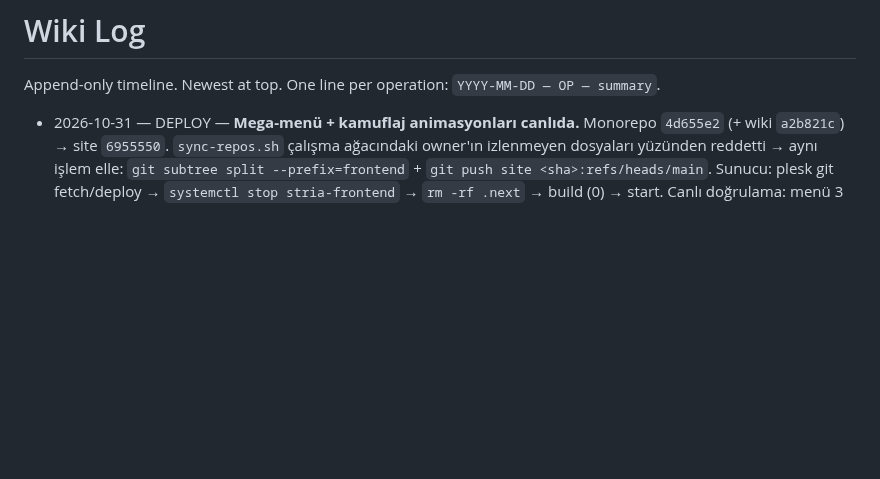
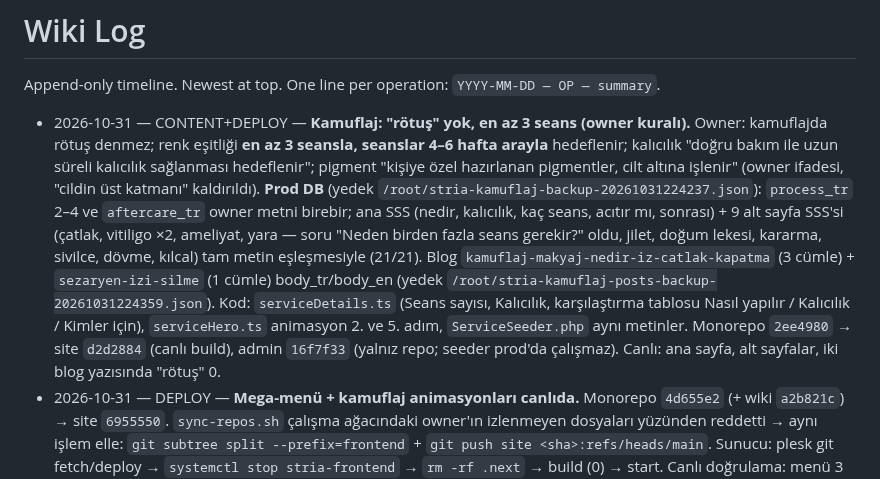
Before and after one commit to kaantinmaz/stria_studio, a Markdown page: wiki/log.md, the part around the change. Rendered like a GitHub page; blank space fills up the shorter version.

Commit message:
wiki: kamuflaj en az 3 seans kuralı

```diff
--- a/wiki/log.md
+++ b/wiki/log.md
@@ -2,6 +2,7 @@
 
 Append-only timeline. Newest at top. One line per operation: `YYYY-MM-DD — OP — summary`.
 
+- 2026-10-31 — CONTENT+DEPLOY — **Kamuflaj: "rötuş" yok, en az 3 seans (owner kuralı).** Owner: kamuflajda rötuş denmez; renk eşitliği **en az 3 seansla, seanslar 4–6 hafta arayla** hedeflenir; kalıcılık "doğru bakım ile uzun süreli kalıcılık sağlanması hedeflenir"; pigment "kişiye özel hazırlanan pigmentler, cilt altına işlenir" (owner ifadesi, "cildin üst katmanı" kaldırıldı). **Prod DB** (yedek `/root/stria-kamuflaj-backup-20261031224237.json`): `process_tr` 2–4 ve `aftercare_tr` owner metni birebir; ana SSS (nedir, kalıcılık, kaç seans, acıtır mı, sonrası) + 9 alt sayfa SSS'si (çatlak, vitiligo ×2, ameliyat, yara — soru "Neden birden fazla seans gerekir?" oldu, jilet, doğum lekesi, kararma, sivilce, dövme, kılcal) tam metin eşleşmesiyle (21/21). Blog `kamuflaj-makyaj-nedir-iz-catlak-kapatma` (3 cümle) + `sezaryen-izi-silme` (1 cümle) body_tr/body_en (yedek `/root/stria-kamuflaj-posts-backup-20261031224359.json`). Kod: `serviceDetails.ts` (Seans sayısı, Kalıcılık, karşılaştırma tablosu Nasıl yapılır / Kalıcılık / Kimler için), `serviceHero.ts` animasyon 2. ve 5. adım, `ServiceSeeder.php` aynı metinler. Monorepo `2ee4980` → site `d2d2884` (canlı build), admin `16f7f33` (yalnız repo; seeder prod'da çalışmaz). Canlı: ana sayfa, alt sayfalar, iki blog yazısında "rötuş" 0.
 - 2026-10-31 — DEPLOY — **Mega-menü + kamuflaj animasyonları canlıda.** Monorepo `4d655e2` (+ wiki `a2b821c`) → site `6955550`. `sync-repos.sh` çalışma ağacındaki owner'ın izlenmeyen dosyaları yüzünden reddetti → aynı işlem elle: `git subtree split --prefix=frontend` + `git push site <sha>:refs/heads/main`. Sunucu: plesk git fetch/deploy → `systemctl stop stria-frontend` → `rm -rf .next` → build (0) → start. Canlı doğrulama: menü 3 sütun + kişiye özel kartı hareketli, `/hizmetler/kamuflaj-makyaj/catlak-gizleme` animasyonu çalışıyor (`pa-km-*` aktif), `/`, kaş, kirpik, vitiligo 200.
 - 2026-10-31 — BUILD — **Kamuflaj makyaj + 16 alt sayfa: adım adım işlem animasyonu.** Yeni sahne `components/process-scenes/Kamuflaj.tsx` (`variant` prop'u, 17 kusur çizimi: iz, çatlak, vitiligo, yanık, ameliyat, yara, jilet, sezaryen, doğum lekesi, leke, kararma, sivilce, dövme, göz altı, rosacea, güneş lekesi, kılcal). 5 adım/15 sn, `process_tr` ile birebir: analiz (varyanta özel cümle) → ten/alt ton + pigment karışımı → test → steril uygulama (kalem yolu boyunca maske silme) → renk 4–6 haftada oturur. Veri `serviceHero.ts` (`KAMUFLAJ_SUB_VARIANT`, `kamuflajAnimation`, `SERVICE_HERO["kamuflaj-makyaj"]` video yok + 3 öne çıkan); `HeroVideoStrip` videosuz → yalnız kart; `SubServicePage` kamuflaj alt sayfalarında fotoğraf yerine kart. CSS `globals.css` `pa-km-` bloğu. Opus ile yazıldı; tarayıcıda 17 varyant + fazlar + mobil + canlı döngü doğrulandı. **Dev dersi:** Turbopack'in kalıcı dev önbelleği (`frontend/.next/dev`) `globals.css`'in eski derlemesini sunmaya devam etti (owner: "animasyonlarda hareket yok" — tüm öğeler üst üste, hareketsiz); sunucuyu yeniden başlatmak yetmedi → `rm -rf frontend/.next/dev` + `next dev -p 3005`. Yerel API (`php artisan serve --port=8002`) kapalıyken hizmet sayfaları 404 verir.
 - 2026-10-31 — BUILD — **Hizmetler mega-menüsü tam genişlik + "kişiye özel" animasyon kartı.** Panel artık `<nav>`'a (`relative`) bağlı `absolute inset-x-0` tam genişlik şerit; 150 ms kapanma gecikmesiyle buton→panel boşluğunda kapanmıyor. 3 sütun (≥lg): öne çıkan hizmet · etiketleri görünür hizmet listesi + My Lamination / Tüm hizmetler · koyu `bg-ink` kart: göz+kaş SVG'sinde altın oran kılavuzları, nokta işaretleri, kaş çizimi 9 sn döngü; senkron 3 adım altyazı (analiz → size özel tasarım → onayla uygulama) + `/iletisim` CTA. md–lg arası 2 sütun (kart gizli). Metinler `i18n.ts` `navPersonal*`, CSS `globals.css` `nm-` bloğu (reduced-motion: statik son hal, adım 01). Kod: `components/NavServices.tsx`. Opus ile yazıldı; tarayıcıda 1440/960 px, hover boşluğu ve reduced-motion doğrulandı.
```
